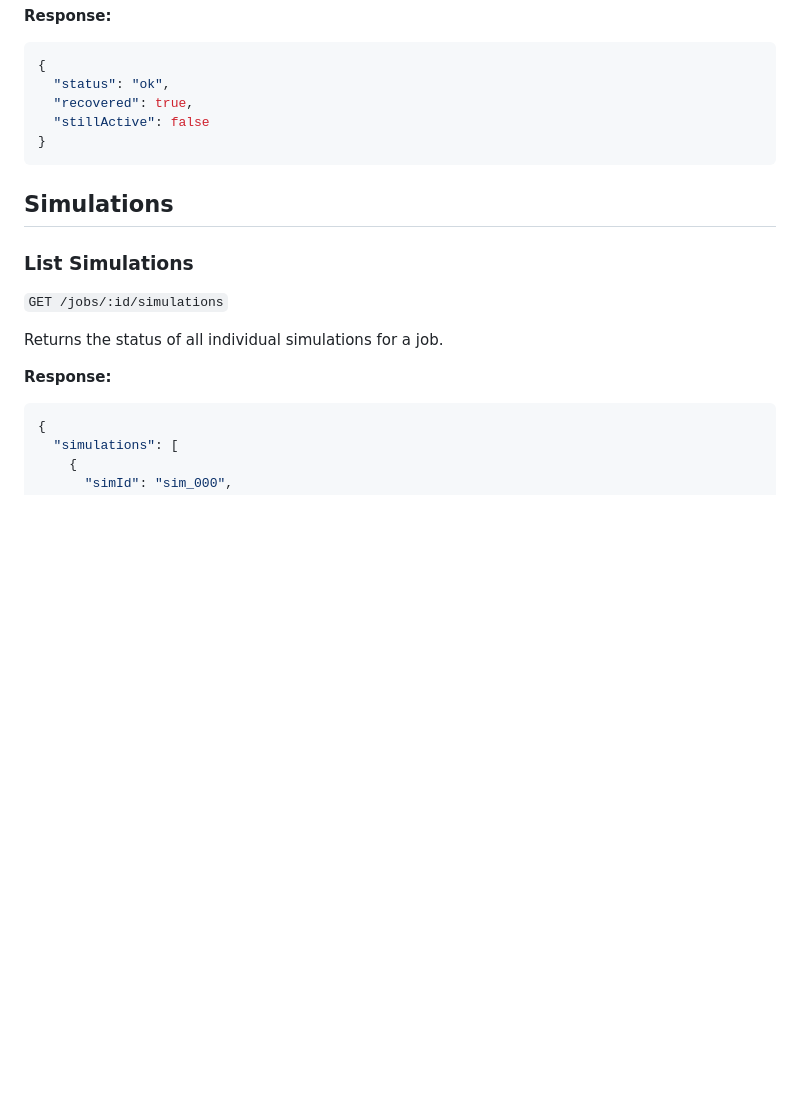
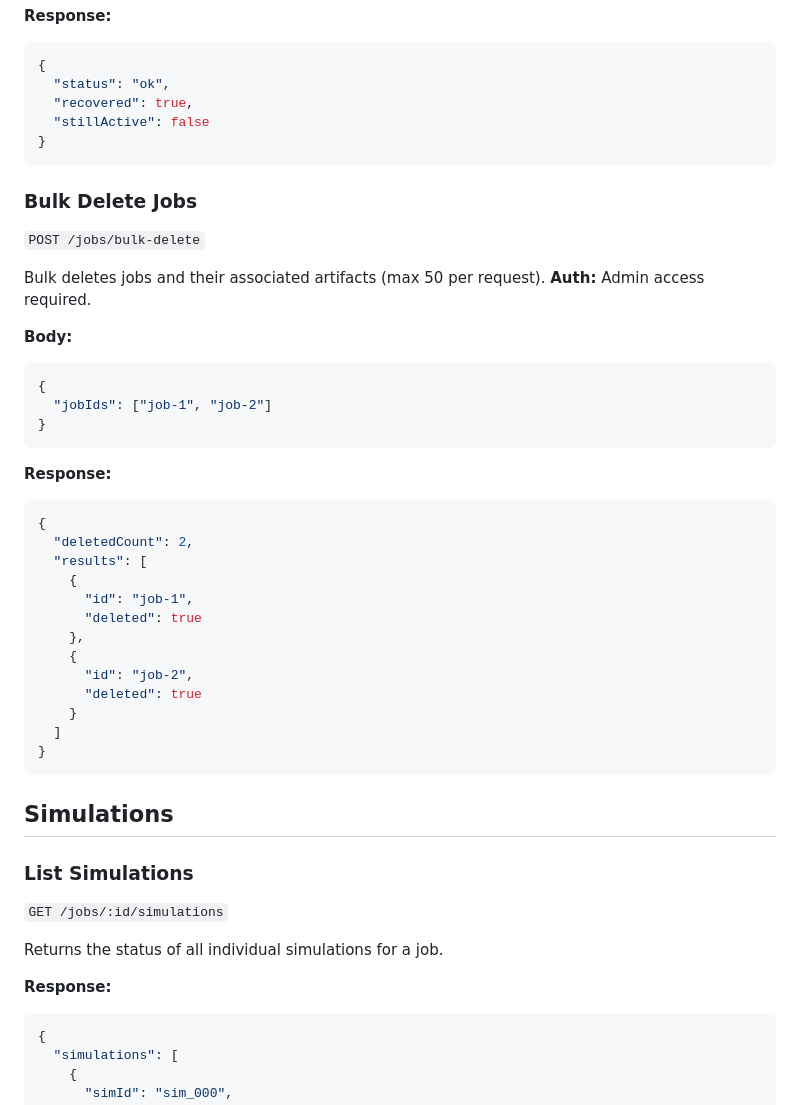
Before and after one commit to TytaniumDev/MagicBracketSimulator, a Markdown page: API.md, the part around one of its changes. Drawn GitHub-style; blank space fills up the shorter version.

````diff
--- a/API.md
+++ b/API.md
@@ -126,14 +142,49 @@ One-shot recovery check for a stuck job. Called by Cloud Tasks after a scheduled
 }
 ```
 
+### Bulk Delete Jobs
+
+`POST /jobs/bulk-delete`
+
+Bulk deletes jobs and their associated artifacts (max 50 per request).
+**Auth:** Admin access required.
+
+**Body:**
+
+```json
+{
+  "jobIds": ["job-1", "job-2"]
+}
+```
+
+**Response:**
+
+```json
+{
+  "deletedCount": 2,
+  "results": [
+    {
+      "id": "job-1",
+      "deleted": true
+    },
+    {
+      "id": "job-2",
+      "deleted": true
+    }
+  ]
+}
+```
+
 ## Simulations
 
 ### List Simulations
+
 `GET /jobs/:id/simulations`
 
 Returns the status of all individual simulations for a job.
 
 **Response:**
+
 ```json
 {
   "simulations": [
````
Also changed, not shown: other parts of API.md (+90 -0 lines).
